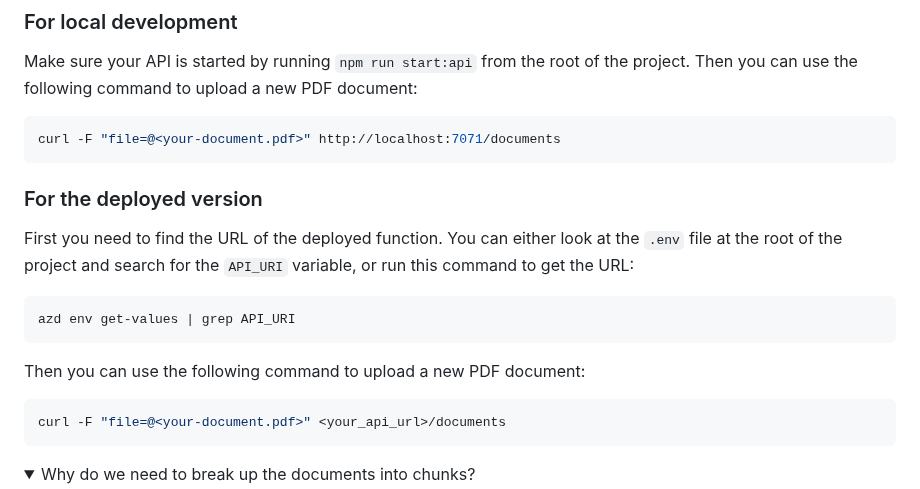
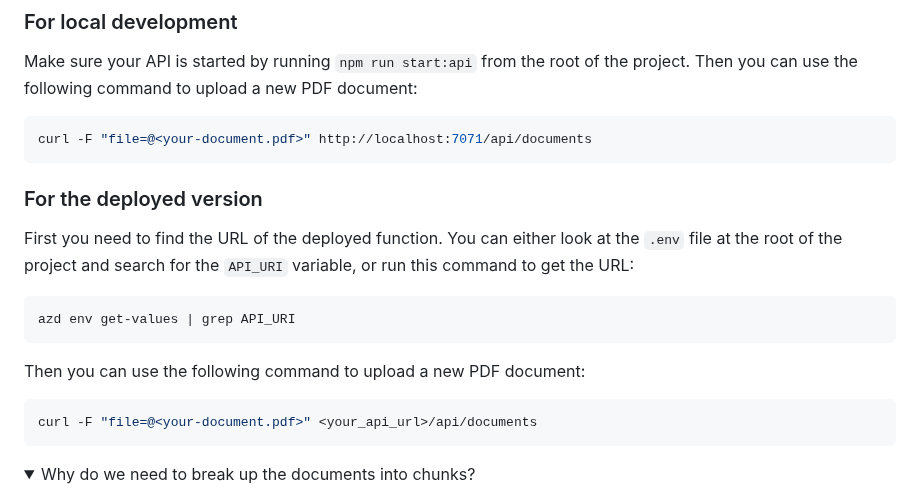
Before and after one commit to Azure-Samples/serverless-chat-langchainjs, a Markdown page: docs/faq.md, the part around the change. Rendered like a GitHub page; folded sections open.

Commit message:
docs: fix api path

````diff
--- a/docs/faq.md
+++ b/docs/faq.md
@@ -10,7 +10,7 @@ To upload more documents, use one of these commands depending on your environmen
 Make sure your API is started by running `npm run start:api` from the root of the project. Then you can use the following command to upload a new PDF document:
 
 ```bash
-curl -F "file=@<your-document.pdf>" http://localhost:7071/documents
+curl -F "file=@<your-document.pdf>" http://localhost:7071/api/documents
 ```
 
 ### For the deployed version
@@ -24,7 +24,7 @@ azd env get-values | grep API_URI
 Then you can use the following command to upload a new PDF document:
 
 ```bash
-curl -F "file=@<your-document.pdf>" <your_api_url>/documents
+curl -F "file=@<your-document.pdf>" <your_api_url>/api/documents
 ```
 
 </details>
````
